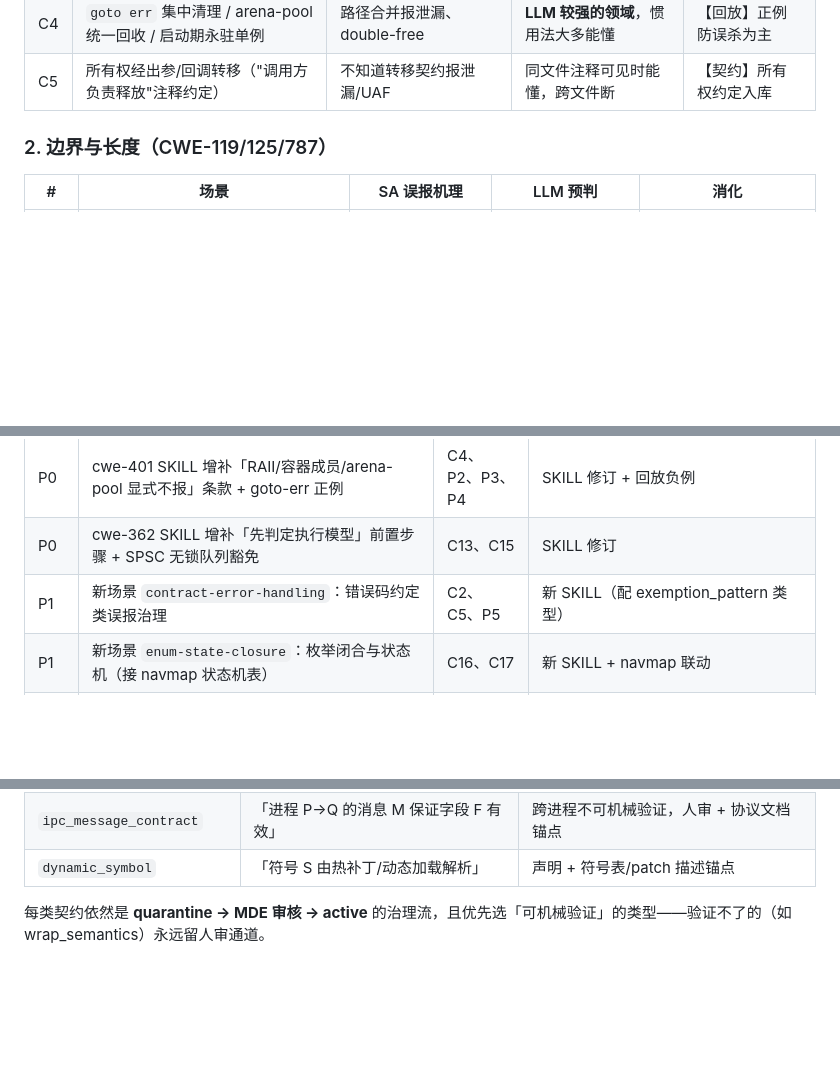
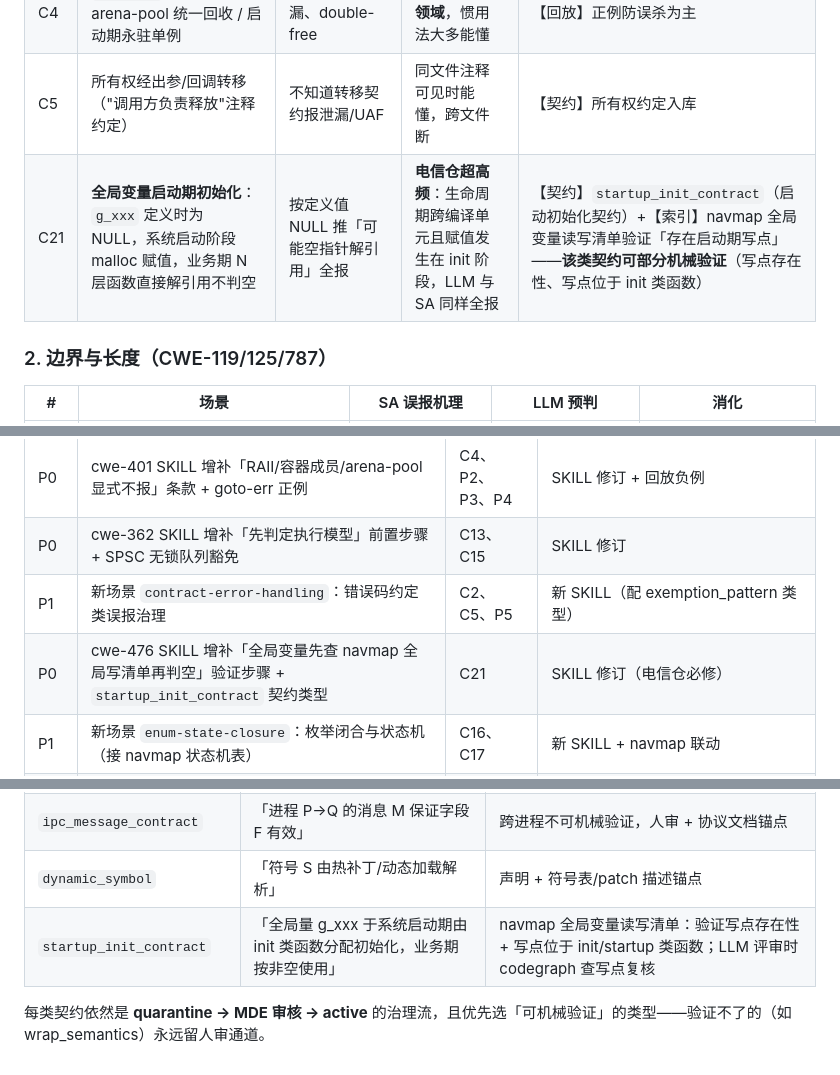
Before and after one commit to Atituiset/agent-reviewer, a Markdown page: docs/design/high-fp-scenarios.md, 3 parts joined by grey strips. Drawn GitHub-style; blank space fills up the shorter version.

Commit message:
docs: 补 C21 全局变量启动期初始化契约（startup_init_contract + navmap 全局写清单验证，P0 级 SKILL 修订）

```diff
--- a/docs/design/high-fp-scenarios.md
+++ b/docs/design/high-fp-scenarios.md
@@ -29,6 +29,7 @@
 | C3 | 断言守护（PLM_ASSERT 类自定义宏）的解引用 | release 语义下认为路径可达 | 标准 assert 能懂，自定义宏需要说明 | 【不报】断言宏名单注入场景规则 |
 | C4 | `goto err` 集中清理 / arena-pool 统一回收 / 启动期永驻单例 | 路径合并报泄漏、double-free | **LLM 较强的领域**，惯用法大多能懂 | 【回放】正例防误杀为主 |
 | C5 | 所有权经出参/回调转移（"调用方负责释放"注释约定） | 不知道转移契约报泄漏/UAF | 同文件注释可见时能懂，跨文件断 | 【契约】所有权约定入库 |
+| C21 | **全局变量启动期初始化**：`g_xxx` 定义时为 NULL，系统启动阶段 malloc 赋值，业务期 N 层函数直接解引用不判空 | 按定义值 NULL 推「可能空指针解引用」全报 | **电信仓超高频**：生命周期跨编译单元且赋值发生在 init 阶段，LLM 与 SA 同样全报 | 【契约】`startup_init_contract`（启动初始化契约）+【索引】navmap 全局变量读写清单验证「存在启动期写点」——**该类契约可部分机械验证**（写点存在性、写点位于 init 类函数） |
 
 ### 2. 边界与长度（CWE-119/125/787）
 
@@ -237,6 +238,7 @@
 | P0 | cwe-401 SKILL 增补「RAII/容器成员/arena-pool 显式不报」条款 + goto-err 正例 | C4、P2、P3、P4 | SKILL 修订 + 回放负例 |
 | P0 | cwe-362 SKILL 增补「先判定执行模型」前置步骤 + SPSC 无锁队列豁免 | C13、C15 | SKILL 修订 |
 | P1 | 新场景 `contract-error-handling`：错误码约定类误报治理 | C2、C5、P5 | 新 SKILL（配 exemption_pattern 类型） |
+| P0 | cwe-476 SKILL 增补「全局变量先查 navmap 全局写清单再判空」验证步骤 + `startup_init_contract` 契约类型 | C21 | SKILL 修订（电信仓必修） |
 | P1 | 新场景 `enum-state-closure`：枚举闭合与状态机（接 navmap 状态机表） | C16、C17 | 新 SKILL + navmap 联动 |
 | P1 | 新场景 `template-instantiation`：模板单 TU 死代码/窄化误报 | P9、P10、P11 | 新 SKILL |
 | P2 | 新场景 `lifetime-cpp`：悬垂引用/虚析构/Rule-of-Five 类 | P6、P15、P16 | 新 SKILL |
@@ -268,5 +270,6 @@
 | `ipc_transfer_api` | 「API X（ipc_send 类）接管 buffer 所有权」 | 名单匹配（navmap 注册点产物） |
 | `ipc_message_contract` | 「进程 P→Q 的消息 M 保证字段 F 有效」 | 跨进程不可机械验证，人审 + 协议文档锚点 |
 | `dynamic_symbol` | 「符号 S 由热补丁/动态加载解析」 | 声明 + 符号表/patch 描述锚点 |
+| `startup_init_contract` | 「全局量 g_xxx 于系统启动期由 init 类函数分配初始化，业务期按非空使用」 | navmap 全局变量读写清单：验证写点存在性 + 写点位于 init/startup 类函数；LLM 评审时 codegraph 查写点复核 |
 
 每类契约依然是 **quarantine → MDE 审核 → active** 的治理流，且优先选「可机械验证」的类型——验证不了的（如 wrap_semantics）永远留人审通道。
```
